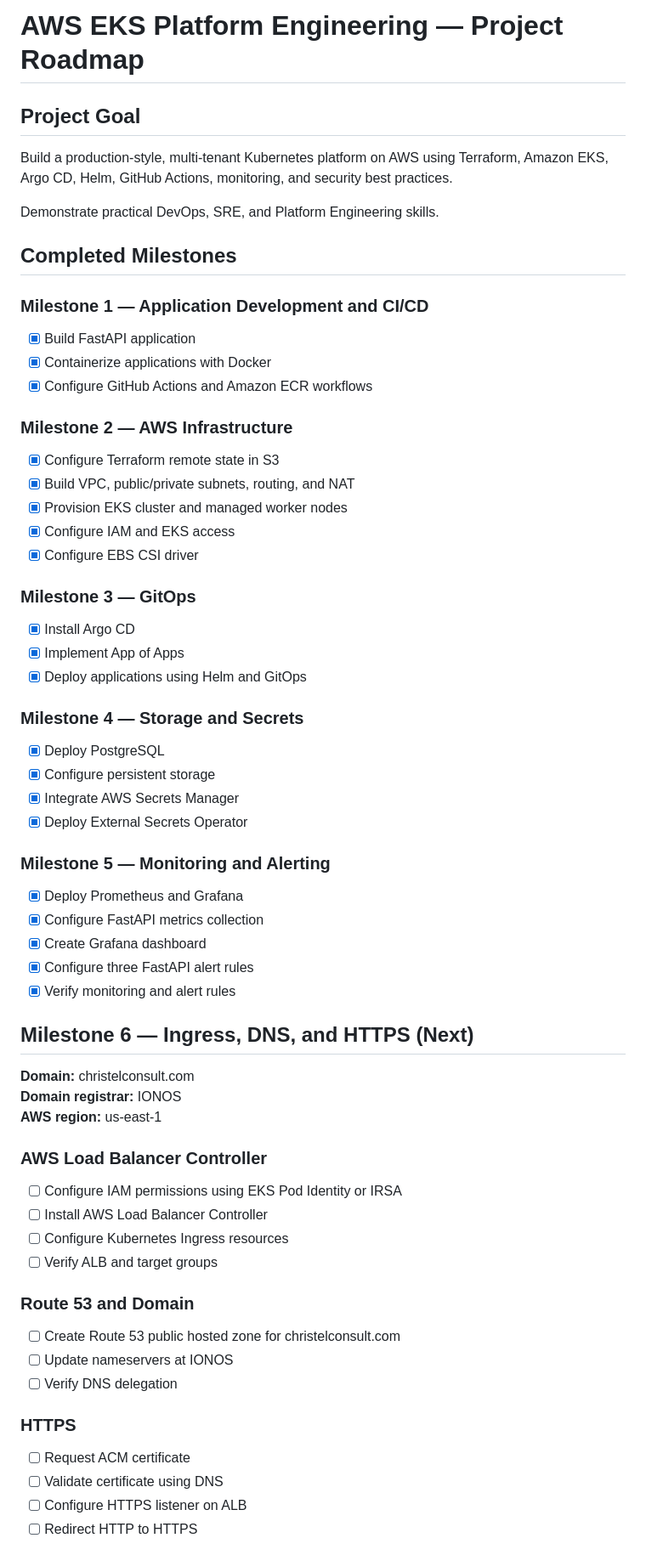
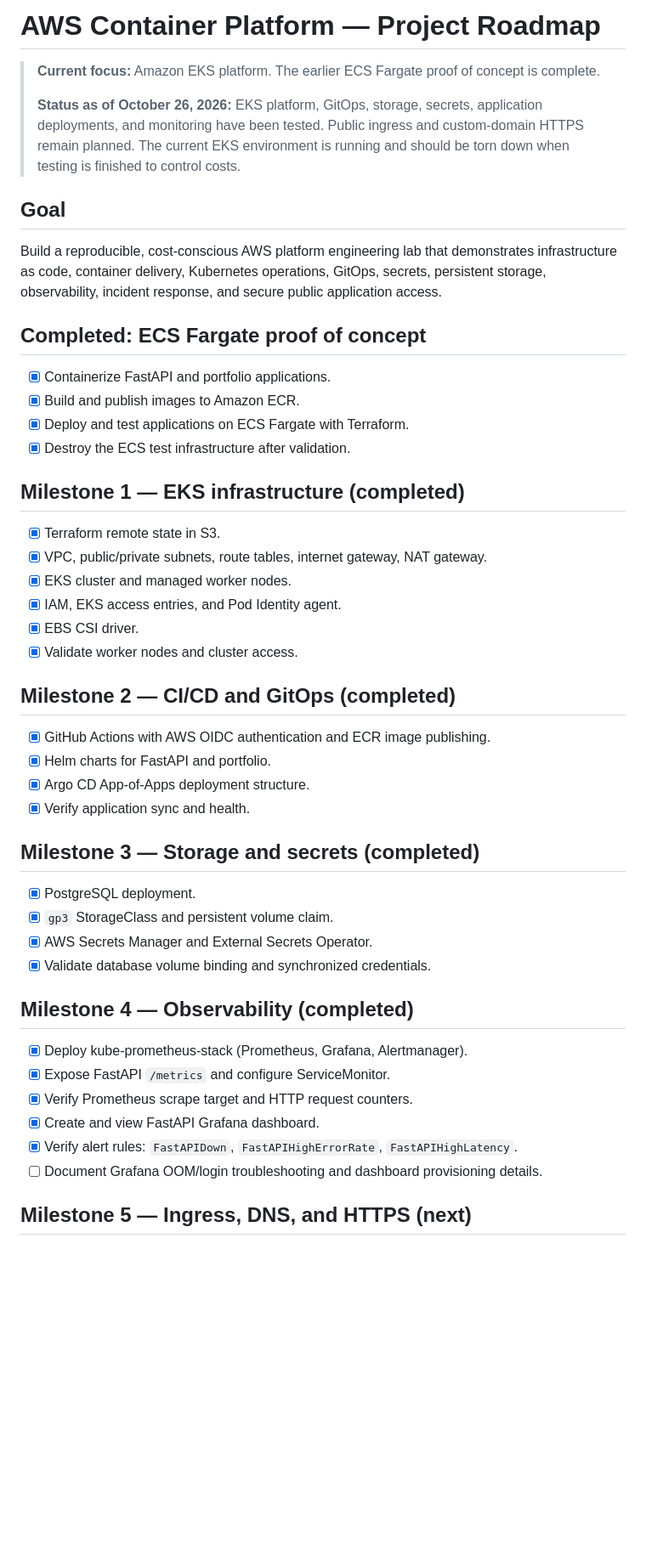
Before and after one commit to ChistelleOps/aws-eks-platform, a Markdown page: docs/project-roadmap.md, the part around one of its changes. Shown at 85% size. Rendered like a GitHub page; blank space fills up the shorter version.

Commit message:
adding project roadmap

```diff
--- a/docs/project-roadmap.md
+++ b/docs/project-roadmap.md
@@ -1,63 +1,51 @@
-# AWS EKS Platform Engineering — Project Roadmap
+# AWS Container Platform — Project Roadmap
 
-## Project Goal
+> **Current focus:** Amazon EKS platform. The earlier ECS Fargate proof of concept is complete.
+>
+> **Status as of October 26, 2026:** EKS platform, GitOps, storage, secrets, application deployments, and monitoring have been tested. Public ingress and custom-domain HTTPS remain planned. The current EKS environment is running and should be torn down when testing is finished to control costs.
 
-Build a production-style, multi-tenant Kubernetes platform on AWS using Terraform, Amazon EKS, Argo CD, Helm, GitHub Actions, monitoring, and security best practices.
+## Goal
 
-Demonstrate practical DevOps, SRE, and Platform Engineering skills.
+Build a reproducible, cost-conscious AWS platform engineering lab that demonstrates infrastructure as code, container delivery, Kubernetes operations, GitOps, secrets, persistent storage, observability, incident response, and secure public application access.
 
-## Completed Milestones
+## Completed: ECS Fargate proof of concept
 
-### Milestone 1 — Application Development and CI/CD
-- [x] Build FastAPI application
-- [x] Containerize applications with Docker
-- [x] Configure GitHub Actions and Amazon ECR workflows
+- [x] Containerize FastAPI and portfolio applications.
+- [x] Build and publish images to Amazon ECR.
+- [x] Deploy and test applications on ECS Fargate with Terraform.
+- [x] Destroy the ECS test infrastructure after validation.
 
-### Milestone 2 — AWS Infrastructure
-- [x] Configure Terraform remote state in S3
-- [x] Build VPC, public/private subnets, routing, and NAT
-- [x] Provision EKS cluster and managed worker nodes
-- [x] Configure IAM and EKS access
-- [x] Configure EBS CSI driver
+## Milestone 1 — EKS infrastructure (completed)
 
-### Milestone 3 — GitOps
-- [x] Install Argo CD
-- [x] Implement App of Apps
-- [x] Deploy applications using Helm and GitOps
+- [x] Terraform remote state in S3.
+- [x] VPC, public/private subnets, route tables, internet gateway, NAT gateway.
+- [x] EKS cluster and managed worker nodes.
+- [x] IAM, EKS access entries, and Pod Identity agent.
+- [x] EBS CSI driver.
+- [x] Validate worker nodes and cluster access.
 
-### Milestone 4 — Storage and Secrets
-- [x] Deploy PostgreSQL
-- [x] Configure persistent storage
-- [x] Integrate AWS Secrets Manager
-- [x] Deploy External Secrets Operator
+## Milestone 2 — CI/CD and GitOps (completed)
 
-### Milestone 5 — Monitoring and Alerting
-- [x] Deploy Prometheus and Grafana
-- [x] Configure FastAPI metrics collection
-- [x] Create Grafana dashboard
-- [x] Configure three FastAPI alert rules
-- [x] Verify monitoring and alert rules
+- [x] GitHub Actions with AWS OIDC authentication and ECR image publishing.
+- [x] Helm charts for FastAPI and portfolio.
+- [x] Argo CD App-of-Apps deployment structure.
+- [x] Verify application sync and health.
 
-## Milestone 6 — Ingress, DNS, and HTTPS (Next)
+## Milestone 3 — Storage and secrets (completed)
 
-**Domain:** christelconsult.com
-**Domain registrar:** IONOS
-**AWS region:** us-east-1
+- [x] PostgreSQL deployment.
+- [x] `gp3` StorageClass and persistent volume claim.
+- [x] AWS Secrets Manager and External Secrets Operator.
+- [x] Validate database volume binding and synchronized credentials.
 
-### AWS Load Balancer Controller
-- [ ] Configure IAM permissions using EKS Pod Identity or IRSA
-- [ ] Install AWS Load Balancer Controller
-- [ ] Configure Kubernetes Ingress resources
-- [ ] Verify ALB and target groups
+## Milestone 4 — Observability (completed)
 
-### Route 53 and Domain
-- [ ] Create Route 53 public hosted zone for christelconsult.com
-- [ ] Update nameservers at IONOS
-- [ ] Verify DNS delegation
+- [x] Deploy kube-prometheus-stack (Prometheus, Grafana, Alertmanager).
+- [x] Expose FastAPI `/metrics` and configure ServiceMonitor.
+- [x] Verify Prometheus scrape target and HTTP request counters.
+- [x] Create and view FastAPI Grafana dashboard.
+- [x] Verify alert rules: `FastAPIDown`, `FastAPIHighErrorRate`, `FastAPIHighLatency`.
+- [ ] Document Grafana OOM/login troubleshooting and dashboard provisioning details.
 
-### HTTPS
-- [ ] Request ACM certificate
-- [ ] Validate certificate using DNS
-- [ ] Configure HTTPS listener on ALB
-- [ ] Redirect HTTP to HTTPS
+## Milestone 5 — Ingress, DNS, and HTTPS (next)
 
```
Also changed, not shown: other parts of docs/project-roadmap.md (+39 -36 lines).
